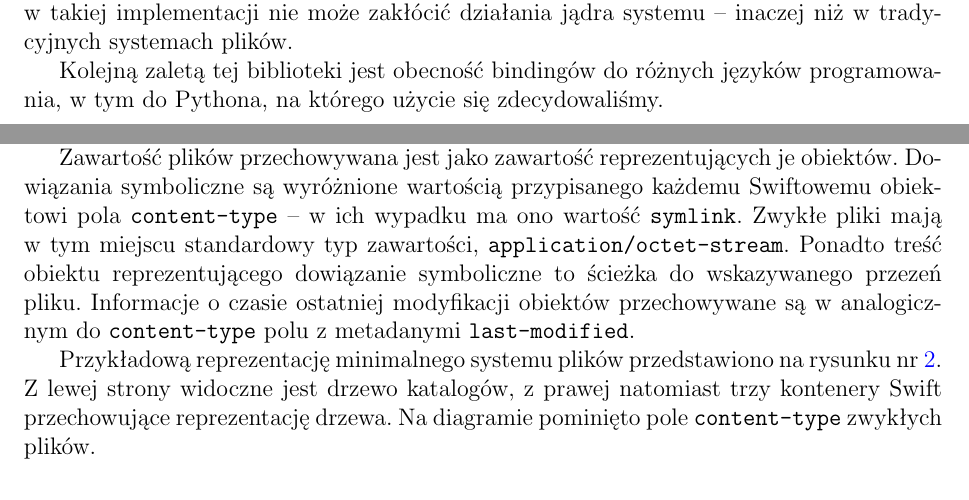
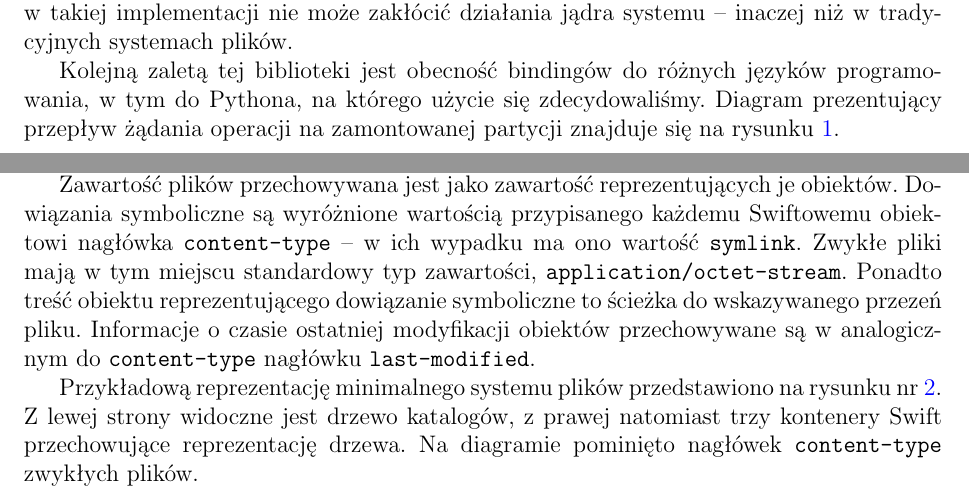
Before and after one commit to jkotur/mini-at-eiti-rso, a LaTeX document (doc/architektura/architektura.tex): two parts of pages 3 and 4 of 7, joined at a grey line, cut so that both start at the same text. Compiled offline with pdfLaTeX.

Commit message:
Naniesiono uwagi Kuby

```diff
--- a/doc/architektura/architektura.tex
+++ b/doc/architektura/architektura.tex
@@ -91,7 +91,9 @@ jest fakt, że żaden błąd w~takiej implementacji nie może zakłócić dział
 jądra systemu -- inaczej niż w~tradycyjnych systemach plików.
 
 Kolejną zaletą tej biblioteki jest obecność bindingów do różnych języków
-programowania, w~tym do Pythona, na którego użycie się zdecydowaliśmy.
+programowania, w~tym do Pythona, na którego użycie się zdecydowaliśmy. Diagram
+prezentujący przepływ żądania operacji na zamontowanej partycji znajduje się na
+rysunku \ref{fig:fuse}.
 
 \section{Implementacja systemu plików}
 
@@ -120,17 +122,17 @@ standardowej biblioteki Pythona 2.6 i~nowszych.
 
 Zawartość plików przechowywana jest jako zawartość reprezentujących je obiektów.
 Dowiązania symboliczne są wyróżnione wartością przypisanego każdemu Swiftowemu
-obiektowi pola \texttt{content-type} -- w~ich wypadku ma ono wartość
+obiektowi nagłówka \texttt{content-type} -- w~ich wypadku ma ono wartość
 \texttt{symlink}. Zwykłe pliki mają w~tym miejscu standardowy typ zawartości,
 \texttt{application/octet-stream}. Ponadto treść obiektu reprezentującego
 dowiązanie symboliczne to ścieżka do wskazywanego przezeń pliku. Informacje
 o~czasie ostatniej modyfikacji obiektów przechowywane są w~analogicznym do
-\texttt{content-type} polu z~metadanymi \texttt{last-modified}.
+\texttt{content-type} nagłówku \texttt{last-modified}.
 
 Przykładową reprezentację minimalnego systemu plików przedstawiono na rysunku
 nr~\ref{fig:drzewo}. Z~lewej strony widoczne jest drzewo katalogów, z~prawej
 natomiast trzy kontenery Swift przechowujące reprezentację drzewa. Na diagramie
-pominięto pole \texttt{content-type} zwykłych plików.
+pominięto nagłówek \texttt{content-type} zwykłych plików.
 
 \paragraph{}
 Opisany sposób implementacji posiada niestety pewne wady. Wynikają one z
```
Also changed, not shown: doc/architektura/architektura.tex (2 more changed lines).
